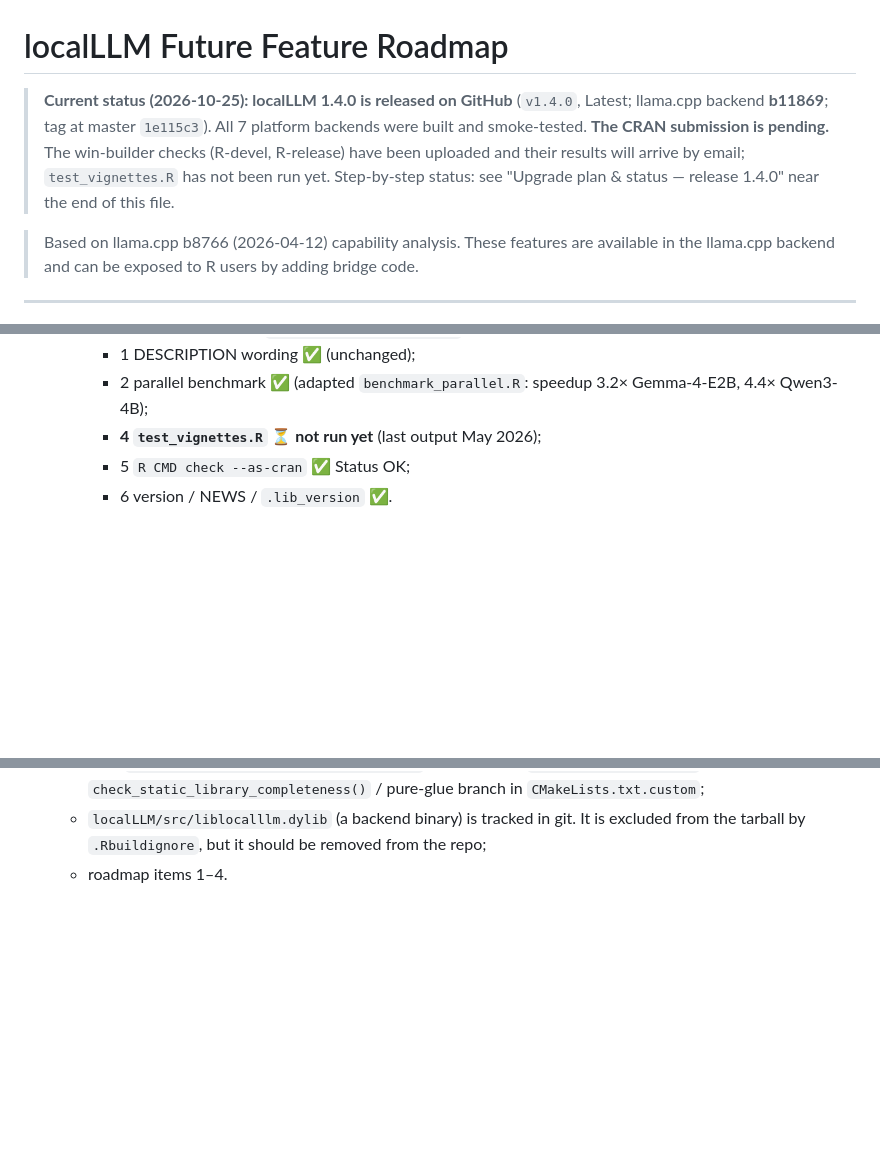
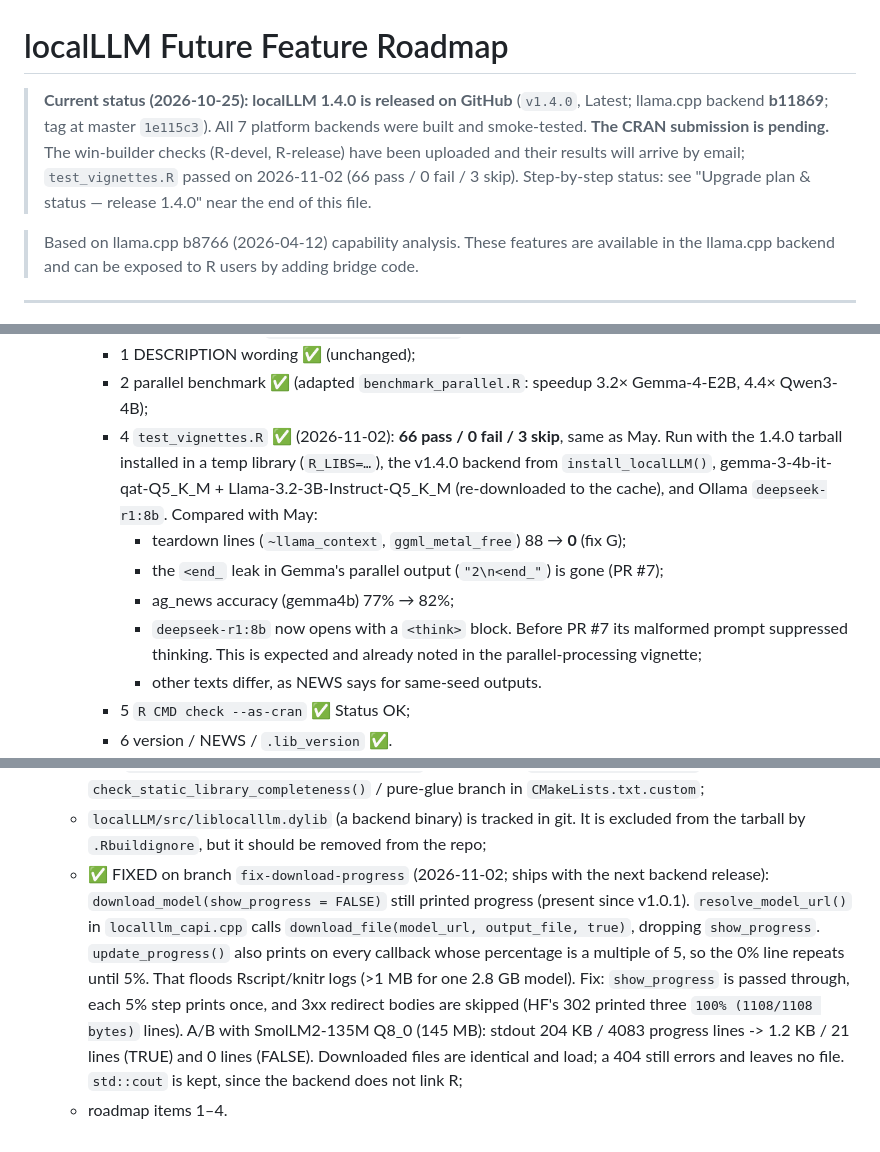
Before and after one commit to EddieYang211/localLLM, a Markdown page: update_future.md, 3 parts joined by grey strips. GitHub-like rendering; blank space fills up the shorter version.

Commit message:
Record test_vignettes.R run on 1.4.0 and the download progress fix

```diff
--- a/update_future.md
+++ b/update_future.md
@@ -1,6 +1,6 @@
 # localLLM Future Feature Roadmap
 
-> **Current status (2026-10-25): localLLM 1.4.0 is released on GitHub** (`v1.4.0`, Latest; llama.cpp backend **b11869**; tag at master `1e115c3`). All 7 platform backends were built and smoke-tested. **The CRAN submission is pending.** The win-builder checks (R-devel, R-release) have been uploaded and their results will arrive by email; `test_vignettes.R` has not been run yet. Step-by-step status: see "Upgrade plan & status — release 1.4.0" near the end of this file.
+> **Current status (2026-10-25): localLLM 1.4.0 is released on GitHub** (`v1.4.0`, Latest; llama.cpp backend **b11869**; tag at master `1e115c3`). All 7 platform backends were built and smoke-tested. **The CRAN submission is pending.** The win-builder checks (R-devel, R-release) have been uploaded and their results will arrive by email; `test_vignettes.R` passed on 2026-11-02 (66 pass / 0 fail / 3 skip). Step-by-step status: see "Upgrade plan & status — release 1.4.0" near the end of this file.
 
 > Based on llama.cpp b8766 (2026-04-12) capability analysis.
 > These features are available in the llama.cpp backend and can be exposed to R users by adding bridge code.
@@ -641,7 +641,12 @@ None of fixes 1–4 changes what our code does: they rename or re-wrap the same
   - [ ] Pre-submission checklist (`CHECKLIST_BEFORE_CRAN.md`):
     - 1 DESCRIPTION wording ✅ (unchanged);
     - 2 parallel benchmark ✅ (adapted `benchmark_parallel.R`: speedup 3.2× Gemma-4-E2B, 4.4× Qwen3-4B);
-    - **4 `test_vignettes.R` ⏳ not run yet** (last output May 2026);
+    - 4 `test_vignettes.R` ✅ (2026-11-02): **66 pass / 0 fail / 3 skip**, same as May. Run with the 1.4.0 tarball installed in a temp library (`R_LIBS=…`), the v1.4.0 backend from `install_localLLM()`, gemma-3-4b-it-qat-Q5_K_M + Llama-3.2-3B-Instruct-Q5_K_M (re-downloaded to the cache), and Ollama `deepseek-r1:8b`. Compared with May:
+      - teardown lines (`~llama_context`, `ggml_metal_free`) 88 → **0** (fix G);
+      - the `<end_` leak in Gemma's parallel output (`"2\n<end_"`) is gone (PR #7);
+      - ag_news accuracy (gemma4b) 77% → 82%;
+      - `deepseek-r1:8b` now opens with a `<think>` block. Before PR #7 its malformed prompt suppressed thinking. This is expected and already noted in the parallel-processing vignette;
+      - other texts differ, as NEWS says for same-seed outputs.
     - 5 `R CMD check --as-cran` ✅ Status OK;
     - 6 version / NEWS / `.lib_version` ✅.
   - [ ] Maintainer submits via https://cran.r-project.org/submit.html (paste `cran-comments.md` into the comment field), then confirms the email.
@@ -655,4 +660,5 @@ None of fixes 1–4 changes what our code does: they rename or re-wrap the same
   - `next_batch` per-token allocation and dead-code cleanup (incl. the now-unreachable `need_prompt_logit`/`priming` path);
   - stale `custom_files/localllm_capi.cpp.backup`, the duplicate `#include <filesystem>`, and the dead `check_static_library_completeness()` / pure-glue branch in `CMakeLists.txt.custom`;
   - `localLLM/src/liblocalllm.dylib` (a backend binary) is tracked in git. It is excluded from the tarball by `.Rbuildignore`, but it should be removed from the repo;
+  - ✅ FIXED on branch `fix-download-progress` (2026-11-02; ships with the next backend release): `download_model(show_progress = FALSE)` still printed progress (present since v1.0.1). `resolve_model_url()` in `localllm_capi.cpp` calls `download_file(model_url, output_file, true)`, dropping `show_progress`. `update_progress()` also prints on every callback whose percentage is a multiple of 5, so the 0% line repeats until 5%. That floods Rscript/knitr logs (>1 MB for one 2.8 GB model). Fix: `show_progress` is passed through, each 5% step prints once, and 3xx redirect bodies are skipped (HF's 302 printed three `100% (1108/1108 bytes)` lines). A/B with SmolLM2-135M Q8_0 (145 MB): stdout 204 KB / 4083 progress lines -> 1.2 KB / 21 lines (TRUE) and 0 lines (FALSE). Downloaded files are identical and load; a 404 still errors and leaves no file. `std::cout` is kept, since the backend does not link R;
   - roadmap items 1–4.
```
